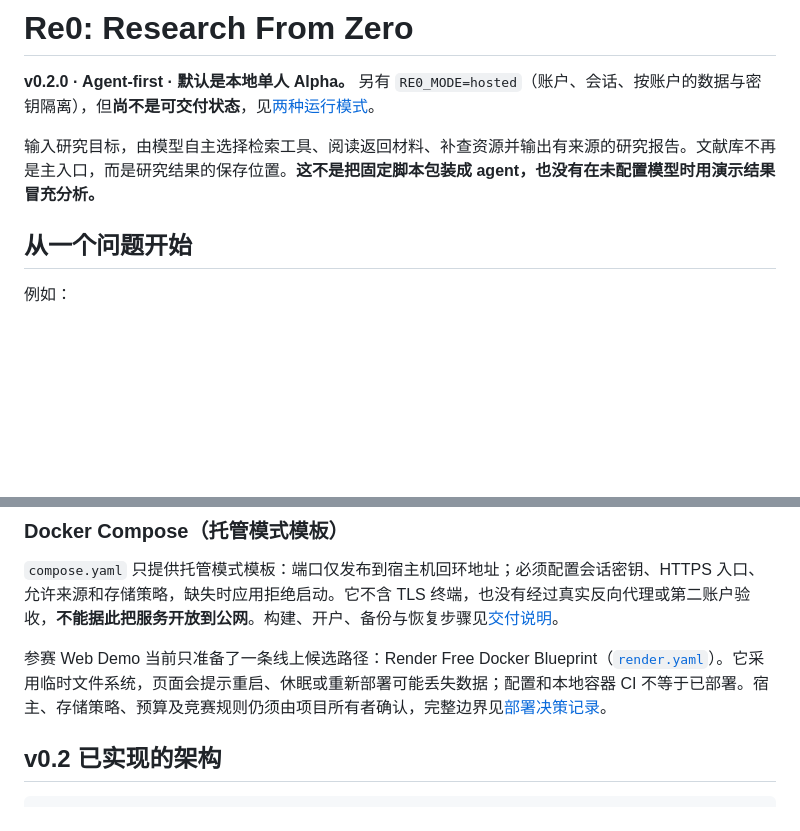
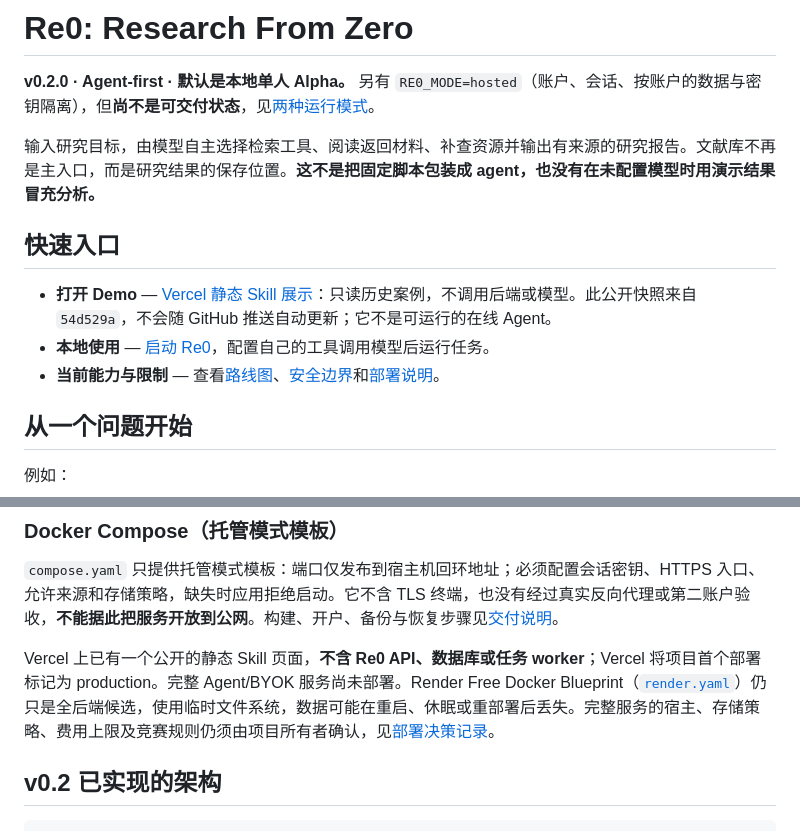
Before and after one commit to sakur7a/Research-From-Zero, a Markdown page: README.md, 2 parts joined by grey strips. Drawn GitHub-style; blank space fills up the shorter version.

Commit message:
docs: surface Vercel Skill preview for submission

```diff
--- a/README.md
+++ b/README.md
@@ -3,6 +3,12 @@
 **v0.2.0 · Agent-first · 默认是本地单人 Alpha。** 另有 `RE0_MODE=hosted`（账户、会话、按账户的数据与密钥隔离），但**尚不是可交付状态**，见[两种运行模式](#两种运行模式)。
 
 输入研究目标，由模型自主选择检索工具、阅读返回材料、补查资源并输出有来源的研究报告。文献库不再是主入口，而是研究结果的保存位置。**这不是把固定脚本包装成 agent，也没有在未配置模型时用演示结果冒充分析。**
+
+## 快速入口
+
+- **打开 Demo** — [Vercel 静态 Skill 展示](https://re0-skill-demo.vercel.app/)：只读历史案例，不调用后端或模型。此公开快照来自 `54d529a`，不会随 GitHub 推送自动更新；它不是可运行的在线 Agent。
+- **本地使用** — [启动 Re0](#启动)，配置自己的工具调用模型后运行任务。
+- **当前能力与限制** — 查看[路线图](docs/ROADMAP.md)、[安全边界](SECURITY.md)和[部署说明](docs/DEPLOYMENT_ADR.md)。
 
 ## 从一个问题开始
 
@@ -61,7 +67,7 @@ python run.py
 
 `compose.yaml` 只提供托管模式模板：端口仅发布到宿主机回环地址；必须配置会话密钥、HTTPS 入口、允许来源和存储策略，缺失时应用拒绝启动。它不含 TLS 终端，也没有经过真实反向代理或第二账户验收，**不能据此把服务开放到公网**。构建、开户、备份与恢复步骤见[交付说明](docs/DELIVERY.md)。
 
-参赛 Web Demo 当前只准备了一条线上候选路径：Render Free Docker Blueprint（[`render.yaml`](render.yaml)）。它采用临时文件系统，页面会提示重启、休眠或重新部署可能丢失数据；配置和本地容器 CI 不等于已部署。宿主、存储策略、预算及竞赛规则仍须由项目所有者确认，完整边界见[部署决策记录](docs/DEPLOYMENT_ADR.md)。
+Vercel 上已有一个公开的静态 Skill 页面，**不含 Re0 API、数据库或任务 worker**；Vercel 将项目首个部署标记为 production。完整 Agent/BYOK 服务尚未部署。Render Free Docker Blueprint（[`render.yaml`](render.yaml)）仍只是全后端候选，使用临时文件系统，数据可能在重启、休眠或重部署后丢失。完整服务的宿主、存储策略、费用上限及竞赛规则仍须由项目所有者确认，见[部署决策记录](docs/DEPLOYMENT_ADR.md)。
 
 ## v0.2 已实现的架构
 
```
Also changed, not shown: docs/SUBMISSION_TODO.md (+7 -7 lines).
